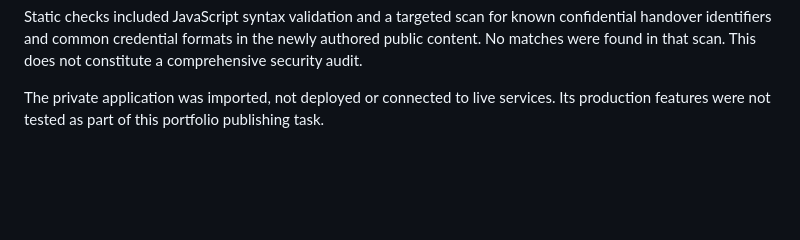
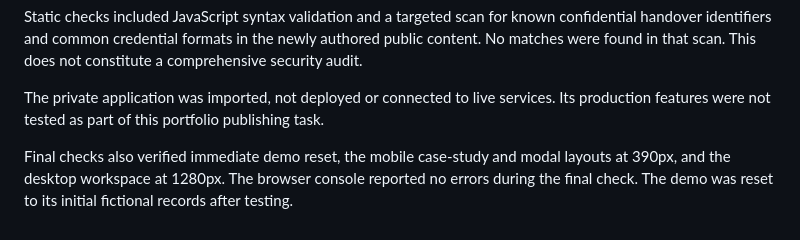
Before and after one commit to deepakpls007-web/crm-portfolio, a Markdown page: docs/verification.md, the part around the change. Drawn GitHub-style; blank space fills up the shorter version.

```diff
--- a/docs/verification.md
+++ b/docs/verification.md
@@ -19,3 +19,5 @@ Verified through the interface:
 Static checks included JavaScript syntax validation and a targeted scan for known confidential handover identifiers and common credential formats in the newly authored public content. No matches were found in that scan. This does not constitute a comprehensive security audit.
 
 The private application was imported, not deployed or connected to live services. Its production features were not tested as part of this portfolio publishing task.
+
+Final checks also verified immediate demo reset, the mobile case-study and modal layouts at 390px, and the desktop workspace at 1280px. The browser console reported no errors during the final check. The demo was reset to its initial fictional records after testing.
```
Also changed, not shown: README.md (+2 -0 lines), docs/demo-preview.png (added).
